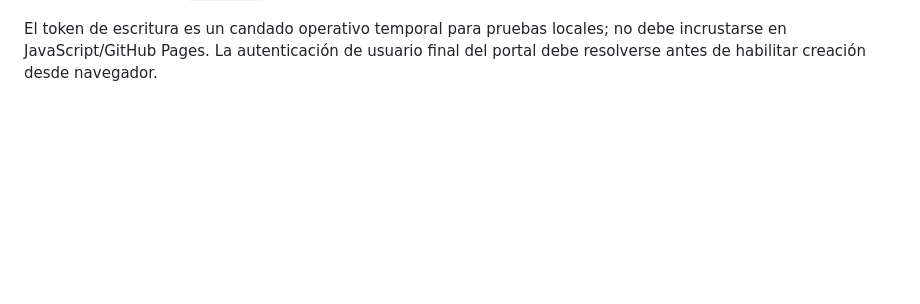
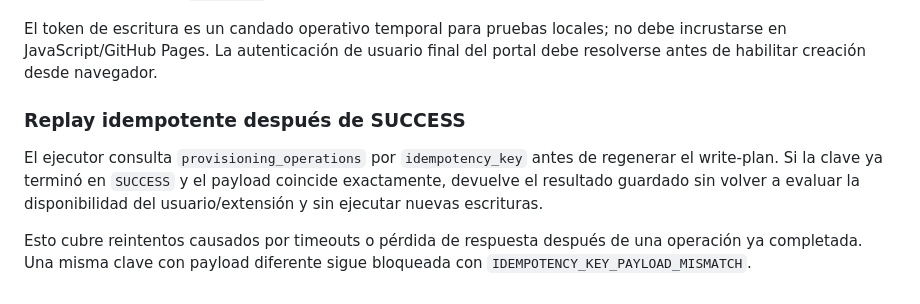
Before and after one commit to TeamDirecto/Vici-Users, a Markdown page: config/README.md, the part around the change. Rendered like a GitHub page; blank space fills up the shorter version.

Commit message:
Document successful idempotent replay

```diff
--- a/config/README.md
+++ b/config/README.md
@@ -253,3 +253,15 @@ cuando llegue el momento de habilitar escritura.
 El token de escritura es un candado operativo temporal para pruebas locales; no
 debe incrustarse en JavaScript/GitHub Pages. La autenticación de usuario final
 del portal debe resolverse antes de habilitar creación desde navegador.
+
+
+### Replay idempotente después de SUCCESS
+
+El ejecutor consulta `provisioning_operations` por `idempotency_key` antes
+de regenerar el write-plan. Si la clave ya terminó en `SUCCESS` y el payload
+coincide exactamente, devuelve el resultado guardado sin volver a evaluar la
+disponibilidad del usuario/extensión y sin ejecutar nuevas escrituras.
+
+Esto cubre reintentos causados por timeouts o pérdida de respuesta después de
+una operación ya completada. Una misma clave con payload diferente sigue
+bloqueada con `IDEMPOTENCY_KEY_PAYLOAD_MISMATCH`.
```
